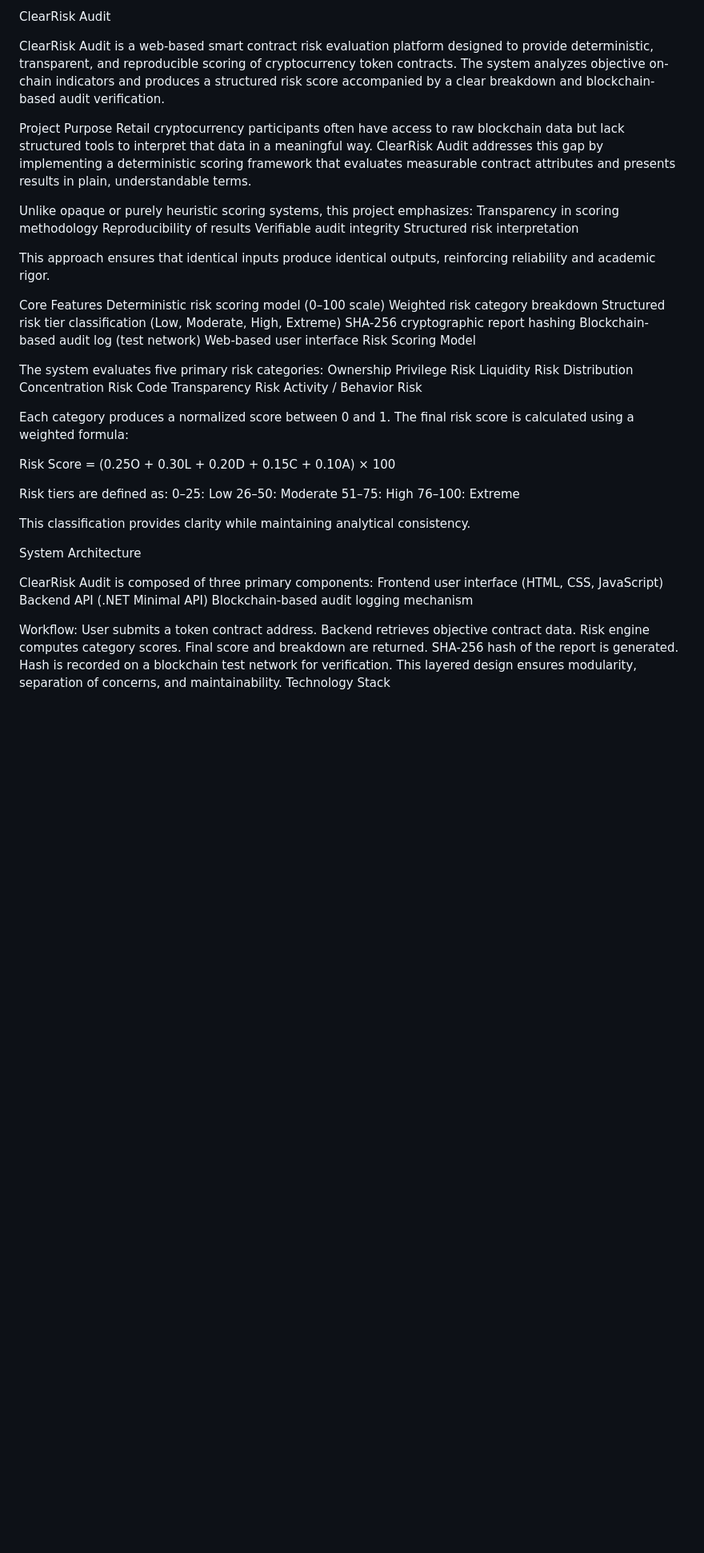
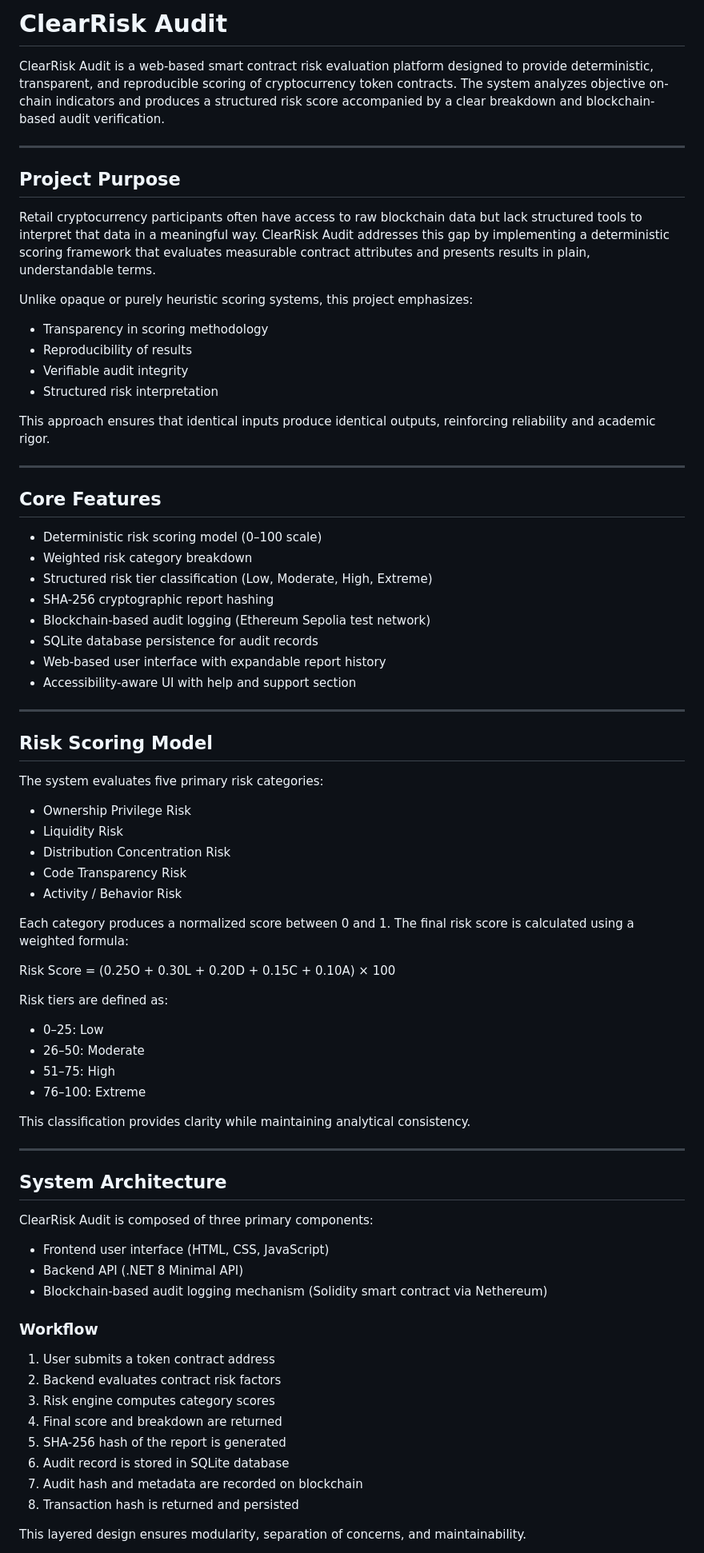
Before and after one commit to gitgirl0100/clearrisk-audit, a Markdown page: README.md, the part around one of its changes. Shown at 80% size. Drawn GitHub-style; blank space fills up the shorter version.

```diff
--- a/README.md
+++ b/README.md
@@ -1,60 +1,81 @@
-ClearRisk Audit
+
+# ClearRisk Audit
 
 ClearRisk Audit is a web-based smart contract risk evaluation platform designed to provide deterministic, transparent, and reproducible scoring of cryptocurrency token contracts. The system analyzes objective on-chain indicators and produces a structured risk score accompanied by a clear breakdown and blockchain-based audit verification.
 
-Project Purpose
+---
+
+## Project Purpose
+
 Retail cryptocurrency participants often have access to raw blockchain data but lack structured tools to interpret that data in a meaningful way. ClearRisk Audit addresses this gap by implementing a deterministic scoring framework that evaluates measurable contract attributes and presents results in plain, understandable terms.
 
 Unlike opaque or purely heuristic scoring systems, this project emphasizes:
-Transparency in scoring methodology
-Reproducibility of results
-Verifiable audit integrity
-Structured risk interpretation
+
+- Transparency in scoring methodology
+- Reproducibility of results
+- Verifiable audit integrity
+- Structured risk interpretation
 
 This approach ensures that identical inputs produce identical outputs, reinforcing reliability and academic rigor.
 
-Core Features
-Deterministic risk scoring model (0–100 scale)
-Weighted risk category breakdown
-Structured risk tier classification (Low, Moderate, High, Extreme)
-SHA-256 cryptographic report hashing
-Blockchain-based audit log (test network)
-Web-based user interface
-Risk Scoring Model
+---
+
+## Core Features
+
+- Deterministic risk scoring model (0–100 scale)
+- Weighted risk category breakdown
+- Structured risk tier classification (Low, Moderate, High, Extreme)
+- SHA-256 cryptographic report hashing
+- Blockchain-based audit logging (Ethereum Sepolia test network)
+- SQLite database persistence for audit records
+- Web-based user interface with expandable report history
+- Accessibility-aware UI with help and support section
+
+---
+
+## Risk Scoring Model
 
 The system evaluates five primary risk categories:
-Ownership Privilege Risk
-Liquidity Risk
-Distribution Concentration Risk
-Code Transparency Risk
-Activity / Behavior Risk
+
+- Ownership Privilege Risk
+- Liquidity Risk
+- Distribution Concentration Risk
+- Code Transparency Risk
+- Activity / Behavior Risk
 
 Each category produces a normalized score between 0 and 1. The final risk score is calculated using a weighted formula:
 
 Risk Score = (0.25O + 0.30L + 0.20D + 0.15C + 0.10A) × 100
 
 Risk tiers are defined as:
-0–25: Low
-26–50: Moderate
-51–75: High
-76–100: Extreme
+
+- 0–25: Low
+- 26–50: Moderate
+- 51–75: High
+- 76–100: Extreme
 
 This classification provides clarity while maintaining analytical consistency.
 
-System Architecture
+---
+
+## System Architecture
 
 ClearRisk Audit is composed of three primary components:
-Frontend user interface (HTML, CSS, JavaScript)
-Backend API (.NET Minimal API)
-Blockchain-based audit logging mechanism
 
-Workflow:
-User submits a token contract address.
-Backend retrieves objective contract data.
-Risk engine computes category scores.
-Final score and breakdown are returned.
-SHA-256 hash of the report is generated.
-Hash is recorded on a blockchain test network for verification.
+- Frontend user interface (HTML, CSS, JavaScript)
+- Backend API (.NET 8 Minimal API)
+- Blockchain-based audit logging mechanism (Solidity smart contract via Nethereum)
+
+### Workflow
+
+1. User submits a token contract address
+2. Backend evaluates contract risk factors
+3. Risk engine computes category scores
+4. Final score and breakdown are returned
+5. SHA-256 hash of the report is generated
+6. Audit record is stored in SQLite database
+7. Audit hash and metadata are recorded on blockchain
+8. Transaction hash is returned and persisted
+
 This layered design ensures modularity, separation of concerns, and maintainability.
-Technology Stack
 
```
Also changed, not shown: other parts of README.md (+59 -33 lines).
